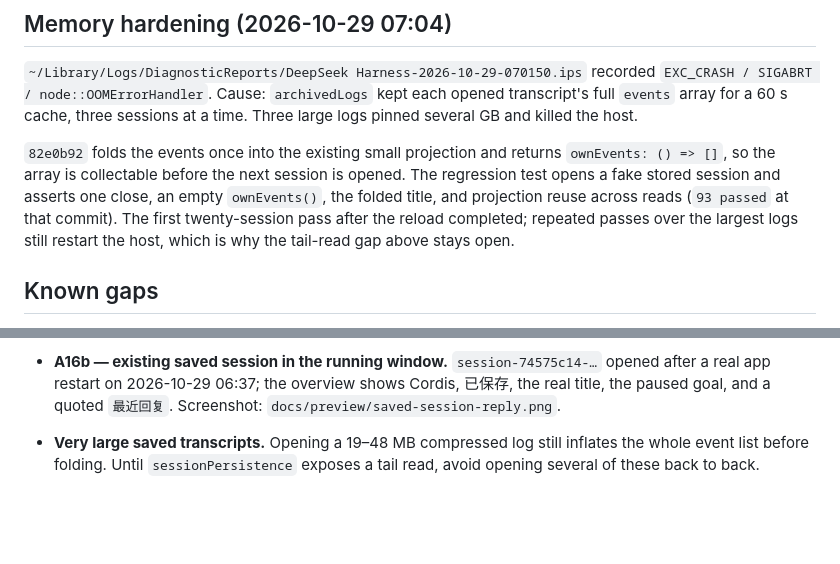
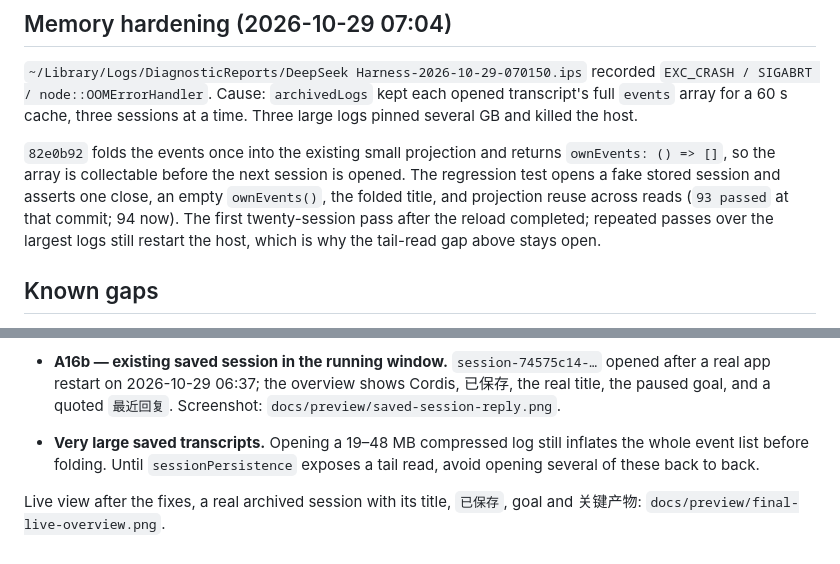
Before and after one commit to regrevia/dsh-vantage, a Markdown page: docs/ACCEPTANCE.md, 2 parts joined by grey strips. Rendered like a GitHub page; blank space fills up the shorter version.

Commit message:
Show the live overview after the copy fixes

```diff
--- a/docs/ACCEPTANCE.md
+++ b/docs/ACCEPTANCE.md
@@ -103,7 +103,7 @@ sessions at a time. Three large logs pinned several GB and killed the host.
 `ownEvents: () => []`, so the array is collectable before the next session is
 opened. The regression test opens a fake stored session and asserts one close,
 an empty `ownEvents()`, the folded title, and projection reuse across reads
-(`93 passed` at that commit). The first twenty-session pass after the reload
+(`93 passed` at that commit; 94 now). The first twenty-session pass after the reload
 completed; repeated passes over the largest logs still restart the host, which
 is why the tail-read gap above stays open.
 
@@ -119,3 +119,5 @@ is why the tail-read gap above stays open.
 - **Very large saved transcripts.** Opening a 19–48 MB compressed log still
   inflates the whole event list before folding. Until `sessionPersistence`
   exposes a tail read, avoid opening several of these back to back.
+
+Live view after the fixes, a real archived session with its title, `已保存`, goal and 关键产物: `docs/preview/final-live-overview.png`.
```
Also changed, not shown: docs/preview/final-live-overview.png (added).
